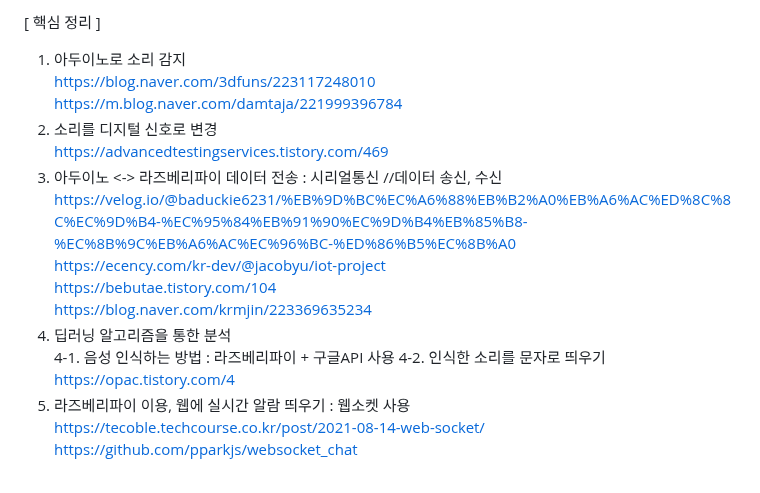
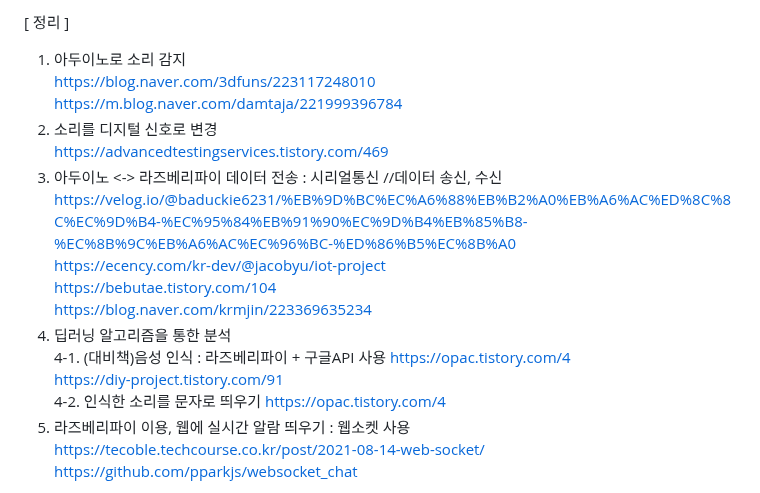
Before and after one commit to myeoungeun/myeoungeun, a Markdown page: 자료조사/링크.md, the part around the change. Rendered like a GitHub page.

```diff
--- a/자료조사/링크.md
+++ b/자료조사/링크.md
@@ -1,4 +1,4 @@
-[ 핵심 정리 ] <br>
+[ 정리 ] <br>
 1. 아두이노로 소리 감지 <br>
 https://blog.naver.com/3dfuns/223117248010 <br>
 https://m.blog.naver.com/damtaja/221999396784<br>
@@ -10,10 +10,12 @@ https://ecency.com/kr-dev/@jacobyu/iot-project <br>
 https://bebutae.tistory.com/104 <br>
 https://blog.naver.com/krmjin/223369635234 <br>
 4. 딥러닝 알고리즘을 통한 분석 <br>
-4-1. 음성 인식하는 방법 : 라즈베리파이 + 구글API 사용
+4-1. (대비책)음성 인식 : 라즈베리파이 + 구글API 사용
+   https://opac.tistory.com/4<br>
+   https://diy-project.tistory.com/91<br>
 4-2. 인식한 소리를 문자로 띄우기
 https://opac.tistory.com/4
-6. 라즈베리파이 이용, 웹에 실시간 알람 띄우기 : 웹소켓 사용 <br>
+5. 라즈베리파이 이용, 웹에 실시간 알람 띄우기 : 웹소켓 사용 <br>
 https://tecoble.techcourse.co.kr/post/2021-08-14-web-socket/ <br>
 https://github.com/pparkjs/websocket_chat <br>
 
```
